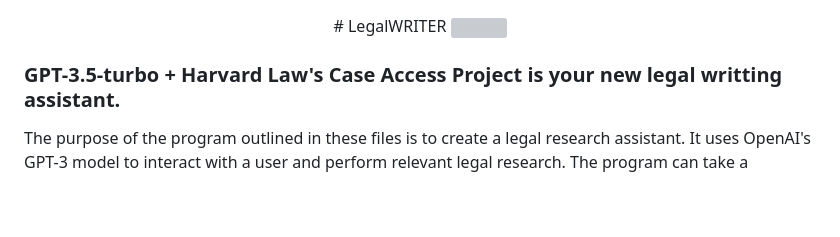
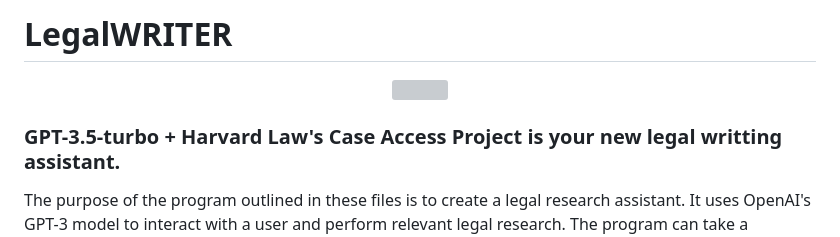
Before and after one commit to TiltonLAW/LegalWRITER, a Markdown page: readme.md, the part around the change. Drawn GitHub-style; blank space fills up the shorter version; grey boxes are pictures that could not be loaded.

```diff
--- a/readme.md
+++ b/readme.md
@@ -1,5 +1,5 @@
+# LegalWRITER
 <p align="center">
-# LegalWRITER
 <img src="https://i.imgur.com/trmipRit.png"/>
 </p>
 
```
